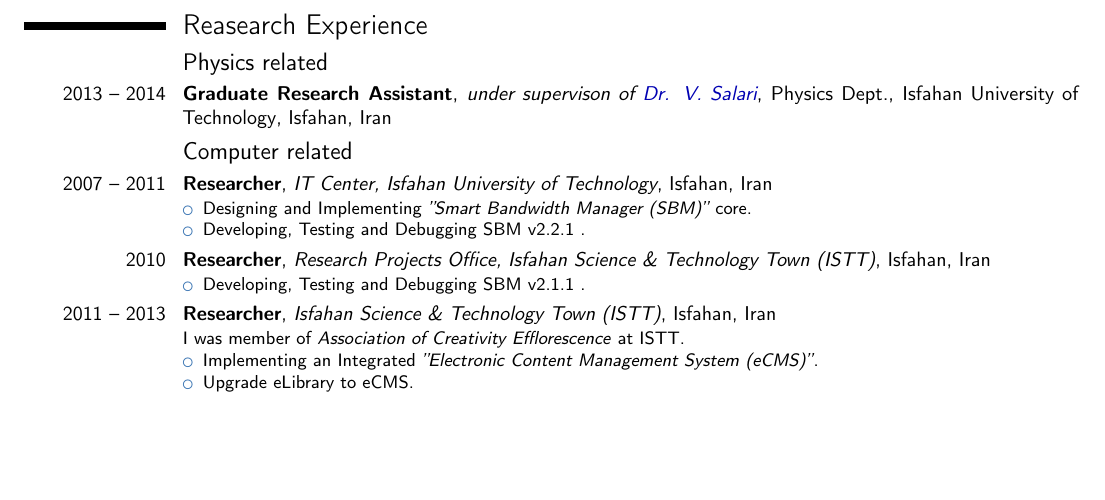
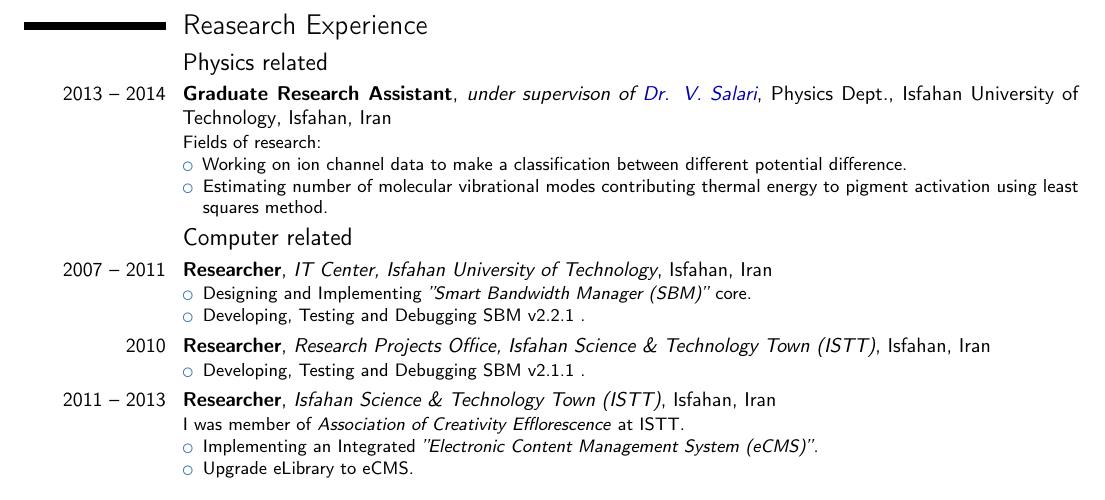
Before and after one commit to mkhm/myModernCV, a LaTeX CV (MojtabaKhodadadi_CV_en.tex): part of page 2 of 5, cut so that both start at the same text, the shorter picture padded with empty space. Compiled offline with pdfLaTeX.

Commit message:
Update Graduate Research Assistant with Dr. Salari

```diff
--- a/MojtabaKhodadadi_CV_en.tex
+++ b/MojtabaKhodadadi_CV_en.tex
@@ -142,7 +142,12 @@
 
 \section{Reasearch Experience}
 \subsection{Physics related}
-\cventry{2013 -- 2014}{Graduate Research Assistant}{under supervison of \MYhref[darkblue]{http://salari.iut.ac.ir/}{Dr. V. Salari}}{Physics Dept., Isfahan University of Technology}{Isfahan, Iran}{}
+\cventry{2013 -- 2014}{Graduate Research Assistant}{under supervison of \MYhref[darkblue]{http://salari.iut.ac.ir/}{Dr. V. Salari}}{Physics Dept., Isfahan University of Technology}{Isfahan, Iran}{Fields of research:
+\begin{itemize}
+\item Working on ion channel data to make a classification between different potential difference.
+\item Estimating number of molecular vibrational modes contributing thermal energy to pigment activation using least squares method.
+\end{itemize}
+}
 \subsection{Computer related}
 \cventry{2007 -- 2011}{Researcher}{IT Center, Isfahan University of Technology}{Isfahan}{Iran}{
 \begin{itemize}
```
Also changed, not shown: MojtabaKhodadadi_CV_en.pdf, 4 other files.
